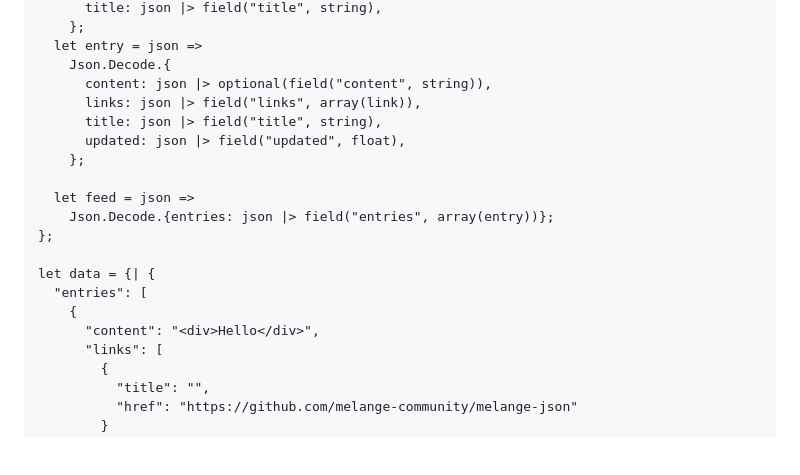
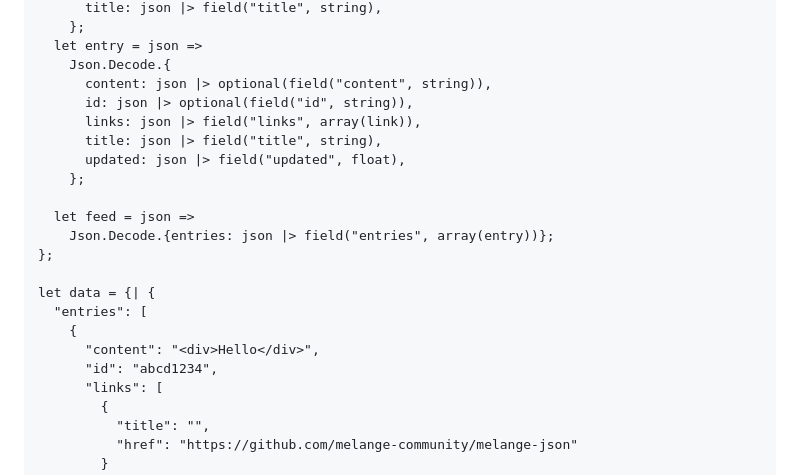
Before and after one commit to ahrefs/react-alicante-workshop, a Markdown page: README.md, the part around one of its changes. Drawn GitHub-style; blank space fills up the shorter version.

```diff
--- a/README.md
+++ b/README.md
@@ -267,6 +267,7 @@ module Decode = {
   let entry = json =>
     Json.Decode.{
       content: json |> optional(field("content", string)),
+      id: json |> optional(field("id", string)),
       links: json |> field("links", array(link)),
       title: json |> field("title", string),
       updated: json |> field("updated", float),
@@ -280,6 +281,7 @@ let data = {| {
   "entries": [
     {
       "content": "<div>Hello</div>",
+      "id": "abcd1234",
       "links": [
         {
           "title": "",
```
Also changed, not shown: other parts of README.md (+1 -1 lines).
